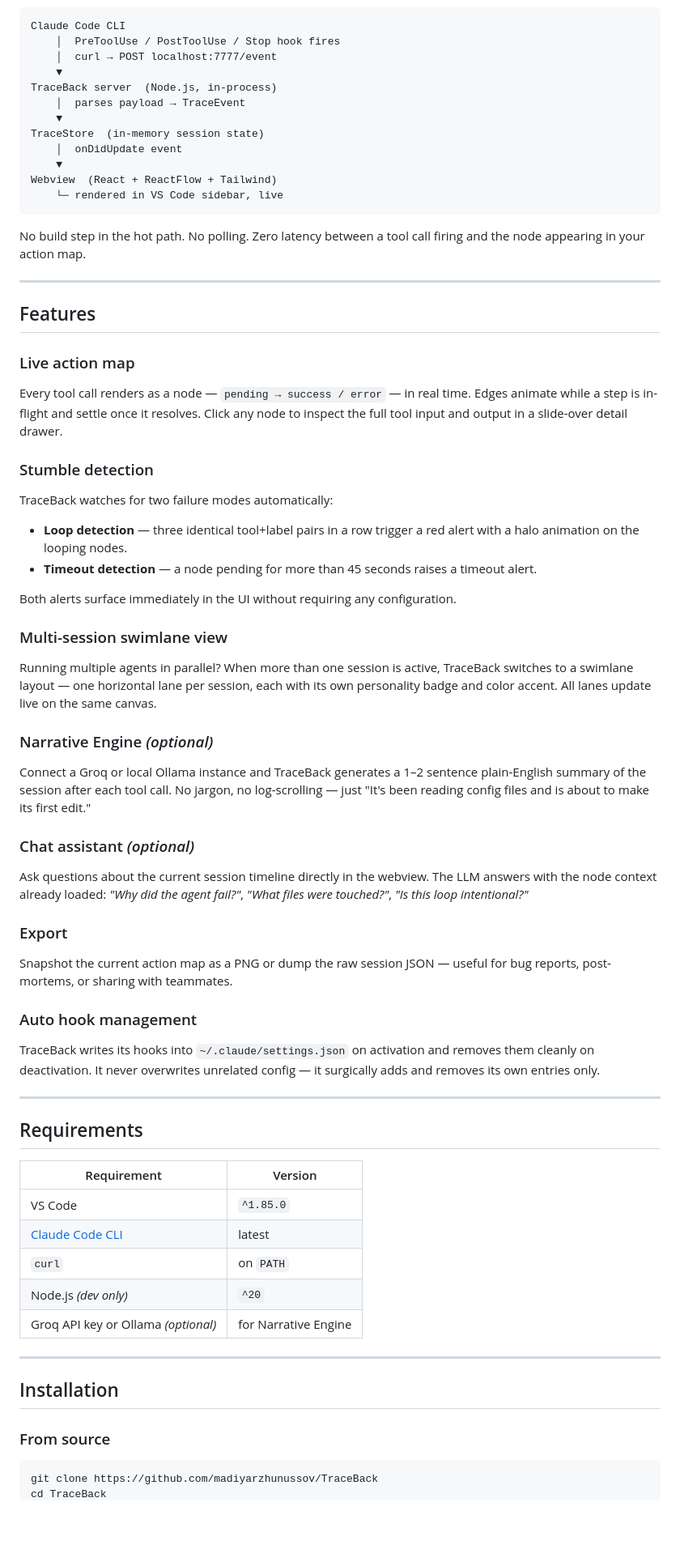
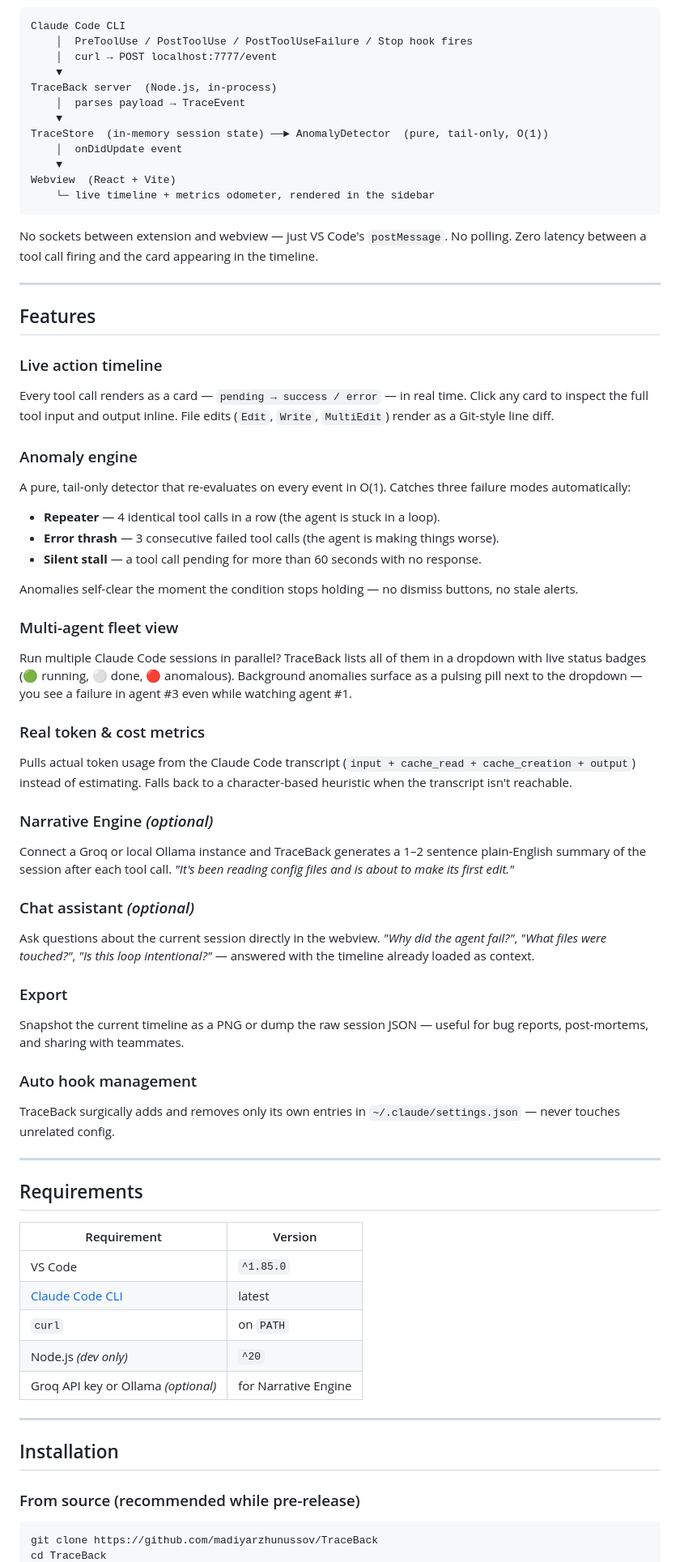
Before and after one commit to madiyarzm/TraceBack, a Markdown page: README.md, the part around one of its changes. Shown at 81% size. Drawn GitHub-style; blank space fills up the shorter version.

````diff
--- a/README.md
+++ b/README.md
@@ -37,49 +71,54 @@ TraceBack injects lightweight `curl` hooks into `~/.claude/settings.json` on act
 
 ```
 Claude Code CLI
-    │  PreToolUse / PostToolUse / Stop hook fires
+    │  PreToolUse / PostToolUse / PostToolUseFailure / Stop hook fires
     │  curl → POST localhost:7777/event
     ▼
 TraceBack server  (Node.js, in-process)
     │  parses payload → TraceEvent
     ▼
-TraceStore  (in-memory session state)
+TraceStore  (in-memory session state) ──► AnomalyDetector  (pure, tail-only, O(1))
     │  onDidUpdate event
     ▼
-Webview  (React + ReactFlow + Tailwind)
-    └─ rendered in VS Code sidebar, live
+Webview  (React + Vite)
+    └─ live timeline + metrics odometer, rendered in the sidebar
 ```
 
-No build step in the hot path. No polling. Zero latency between a tool call firing and the node appearing in your action map.
+No sockets between extension and webview — just VS Code's `postMessage`. No polling. Zero latency between a tool call firing and the card appearing in the timeline.
 
 ---
 
 ## Features
 
-### Live action map
-Every tool call renders as a node — `pending → success / error` — in real time. Edges animate while a step is in-flight and settle once it resolves. Click any node to inspect the full tool input and output in a slide-over detail drawer.
+### Live action timeline
+Every tool call renders as a card — `pending → success / error` — in real time. Click any card to inspect the full tool input and output inline. File edits (`Edit`, `Write`, `MultiEdit`) render as a Git-style line diff.
 
-### Stumble detection
-TraceBack watches for two failure modes automatically:
-- **Loop detection** — three identical tool+label pairs in a row trigger a red alert with a halo animation on the looping nodes.
-- **Timeout detection** — a node pending for more than 45 seconds raises a timeout alert.
+### Anomaly engine
+A pure, tail-only detector that re-evaluates on every event in O(1). Catches three failure modes automatically:
 
-Both alerts surface immediately in the UI without requiring any configuration.
+- **Repeater** — 4 identical tool calls in a row (the agent is stuck in a loop).
+- **Error thrash** — 3 consecutive failed tool calls (the agent is making things worse).
+- **Silent stall** — a tool call pending for more than 60 seconds with no response.
 
-### Multi-session swimlane view
-Running multiple agents in parallel? When more than one session is active, TraceBack switches to a swimlane layout — one horizontal lane per session, each with its own personality badge and color accent. All lanes update live on the same canvas.
+Anomalies self-clear the moment the condition stops holding — no dismiss buttons, no stale alerts.
 
-### Narrative Engine _(optional)_
-Connect a Groq or local Ollama instance and TraceBack generates a 1–2 sentence plain-English summary of the session after each tool call. No jargon, no log-scrolling — just "It's been reading config files and is about to make its first edit."
+### Multi-agent fleet view
+Run multiple Claude Code sessions in parallel? TraceBack lists all of them in a dropdown with live status badges (🟢 running, ⚪ done, 🔴 anomalous). Background anomalies surface as a pulsing pill next to the dropdown — you see a failure in agent #3 even while watching agent #1.
 
-### Chat assistant _(optional)_
-Ask questions about the current session timeline directly in the webview. The LLM answers with the node context already loaded: _"Why did the agent fail?"_, _"What files were touched?"_, _"Is this loop intentional?"_
+### Real token & cost metrics
+Pulls actual token usage from the Claude Code transcript (`input + cache_read + cache_creation + output`) instead of estimating. Falls back to a character-based heuristic when the transcript isn't reachable.
+
+### Narrative Engine *(optional)*
+Connect a Groq or local Ollama instance and TraceBack generates a 1–2 sentence plain-English summary of the session after each tool call. _"It's been reading config files and is about to make its first edit."_
+
+### Chat assistant *(optional)*
+Ask questions about the current session directly in the webview. _"Why did the agent fail?"_, _"What files were touched?"_, _"Is this loop intentional?"_ — answered with the timeline already loaded as context.
 
 ### Export
-Snapshot the current action map as a PNG or dump the raw session JSON — useful for bug reports, post-mortems, or sharing with teammates.
+Snapshot the current timeline as a PNG or dump the raw session JSON — useful for bug reports, post-mortems, and sharing with teammates.
 
 ### Auto hook management
-TraceBack writes its hooks into `~/.claude/settings.json` on activation and removes them cleanly on deactivation. It never overwrites unrelated config — it surgically adds and removes its own entries only.
+TraceBack surgically adds and removes only its own entries in `~/.claude/settings.json` — never touches unrelated config.
 
 ---
 
@@ -90,14 +129,14 @@ TraceBack writes its hooks into `~/.claude/settings.json` on activation and remo
 | VS Code | `^1.85.0` |
 | [Claude Code CLI](https://docs.anthropic.com/en/docs/claude-code) | latest |
 | `curl` | on `PATH` |
-| Node.js _(dev only)_ | `^20` |
-| Groq API key or Ollama _(optional)_ | for Narrative Engine |
+| Node.js *(dev only)* | `^20` |
+| Groq API key or Ollama *(optional)* | for Narrative Engine |
 
 ---
 
 ## Installation
 
-### From source
+### From source (recommended while pre-release)
 
 ```bash
 git clone https://github.com/madiyarzhunussov/TraceBack
````
Also changed, not shown: other parts of README.md (+85 -39 lines).
